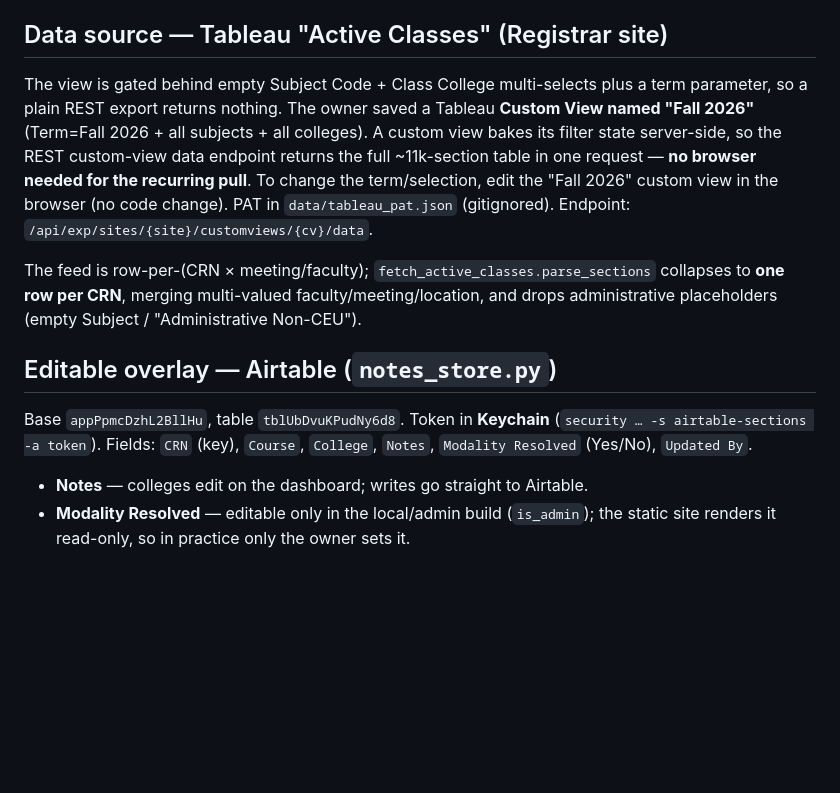
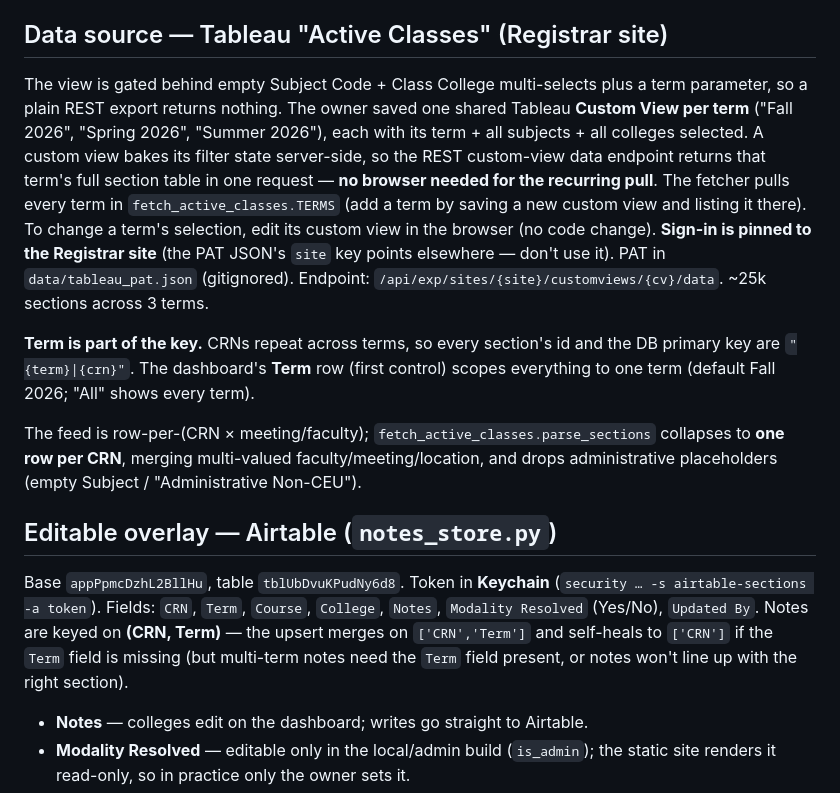
Before and after one commit to wmeleis/section-tracker, a Markdown page: CLAUDE.md, the part around the change. Drawn GitHub-style; blank space fills up the shorter version.

Commit message:
Docs: multi-term data source + (CRN,Term) note keying
Co-Authored-By: Claude Opus 4.8 <noreply@anthropic.com>

```diff
--- a/CLAUDE.md
+++ b/CLAUDE.md
@@ -12,13 +12,21 @@ A dashboard for analyzing **Fall 2026 course sections** — primarily **modality
 
 ## Data source — Tableau "Active Classes" (Registrar site)
 The view is gated behind empty Subject Code + Class College multi-selects plus a
-term parameter, so a plain REST export returns nothing. The owner saved a Tableau
-**Custom View named "Fall 2026"** (Term=Fall 2026 + all subjects + all colleges).
-A custom view bakes its filter state server-side, so the REST custom-view data
-endpoint returns the full ~11k-section table in one request — **no browser needed
-for the recurring pull**. To change the term/selection, edit the "Fall 2026"
-custom view in the browser (no code change). PAT in `data/tableau_pat.json`
-(gitignored). Endpoint: `/api/exp/sites/{site}/customviews/{cv}/data`.
+term parameter, so a plain REST export returns nothing. The owner saved one shared
+Tableau **Custom View per term** ("Fall 2026", "Spring 2026", "Summer 2026"), each
+with its term + all subjects + all colleges selected. A custom view bakes its
+filter state server-side, so the REST custom-view data endpoint returns that term's
+full section table in one request — **no browser needed for the recurring pull**.
+The fetcher pulls every term in `fetch_active_classes.TERMS` (add a term by saving
+a new custom view and listing it there). To change a term's selection, edit its
+custom view in the browser (no code change). **Sign-in is pinned to the Registrar
+site** (the PAT JSON's `site` key points elsewhere — don't use it). PAT in
+`data/tableau_pat.json` (gitignored). Endpoint:
+`/api/exp/sites/{site}/customviews/{cv}/data`. ~25k sections across 3 terms.
+
+**Term is part of the key.** CRNs repeat across terms, so every section's id and
+the DB primary key are `"{term}|{crn}"`. The dashboard's **Term** row (first
+control) scopes everything to one term (default Fall 2026; "All" shows every term).
 
 The feed is row-per-(CRN × meeting/faculty); `fetch_active_classes.parse_sections`
 collapses to **one row per CRN**, merging multi-valued faculty/meeting/location,
@@ -26,8 +34,11 @@ and drops administrative placeholders (empty Subject / "Administrative Non-CEU")
 
 ## Editable overlay — Airtable (`notes_store.py`)
 Base `appPpmcDzhL2BllHu`, table `tblUbDvuKPudNy6d8`. Token in **Keychain**
-(`security … -s airtable-sections -a token`). Fields: `CRN` (key), `Course`,
-`College`, `Notes`, `Modality Resolved` (Yes/No), `Updated By`.
+(`security … -s airtable-sections -a token`). Fields: `CRN`, `Term`, `Course`,
+`College`, `Notes`, `Modality Resolved` (Yes/No), `Updated By`. Notes are keyed
+on **(CRN, Term)** — the upsert merges on `['CRN','Term']` and self-heals to
+`['CRN']` if the `Term` field is missing (but multi-term notes need the `Term`
+field present, or notes won't line up with the right section).
 - **Notes** — colleges edit on the dashboard; writes go straight to Airtable.
 - **Modality Resolved** — editable only in the local/admin build (`is_admin`);
   the static site renders it read-only, so in practice only the owner sets it.
```
